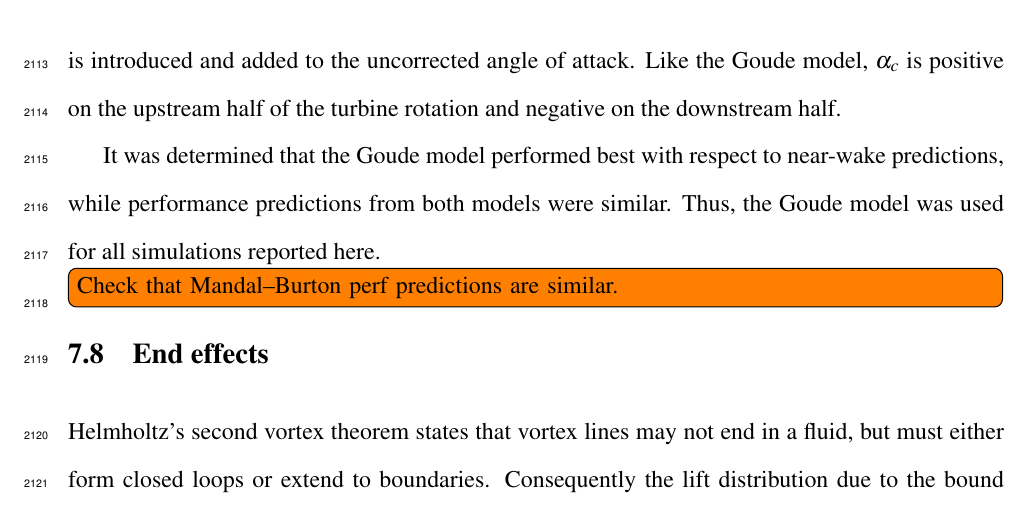
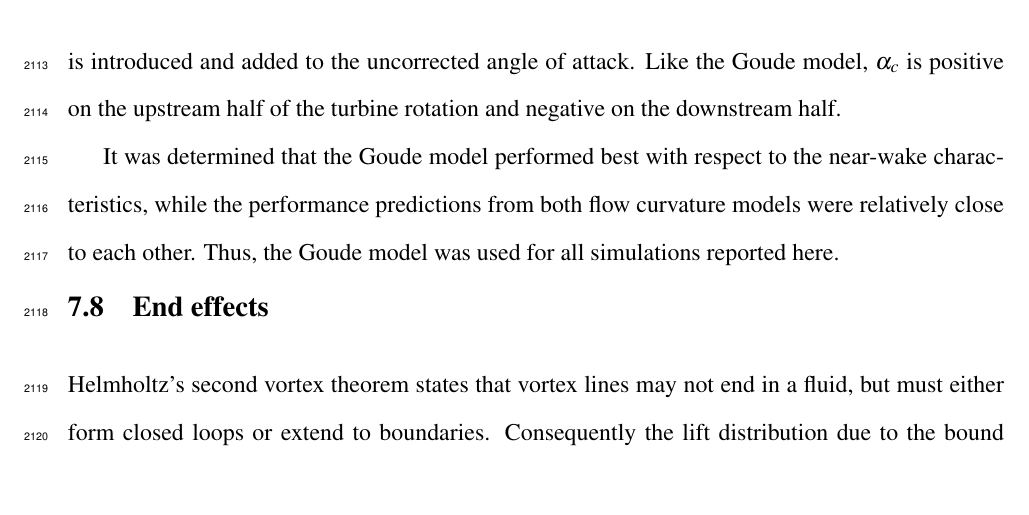
Before and after one commit to petebachant/PhD-thesis, a LaTeX thesis (thesis.tex, which reads chapters/ALM.tex): part of page 104 of 139, cut so that both start at the same text, the shorter picture padded with empty space. Compiled offline with pdfLaTeX.

```diff
--- a/chapters/ALM.tex
+++ b/chapters/ALM.tex
@@ -426,10 +426,10 @@
 model, $\alpha_c$ is positive on the upstream half of the turbine rotation and
 negative on the downstream half.
 
-It was determined that the Goude model performed best with respect to near-wake
-predictions, while performance predictions from both models were similar. Thus,
-the Goude model was used for all simulations reported here. \todo[inline]{Check
-    that Mandal--Burton perf predictions are similar.}
+It was determined that the Goude model performed best with respect to the
+near-wake characteristics, while the performance predictions from both flow
+curvature models were relatively close to each other. Thus, the Goude model was
+used for all simulations reported here.
 
 
 \section{End effects}
```
